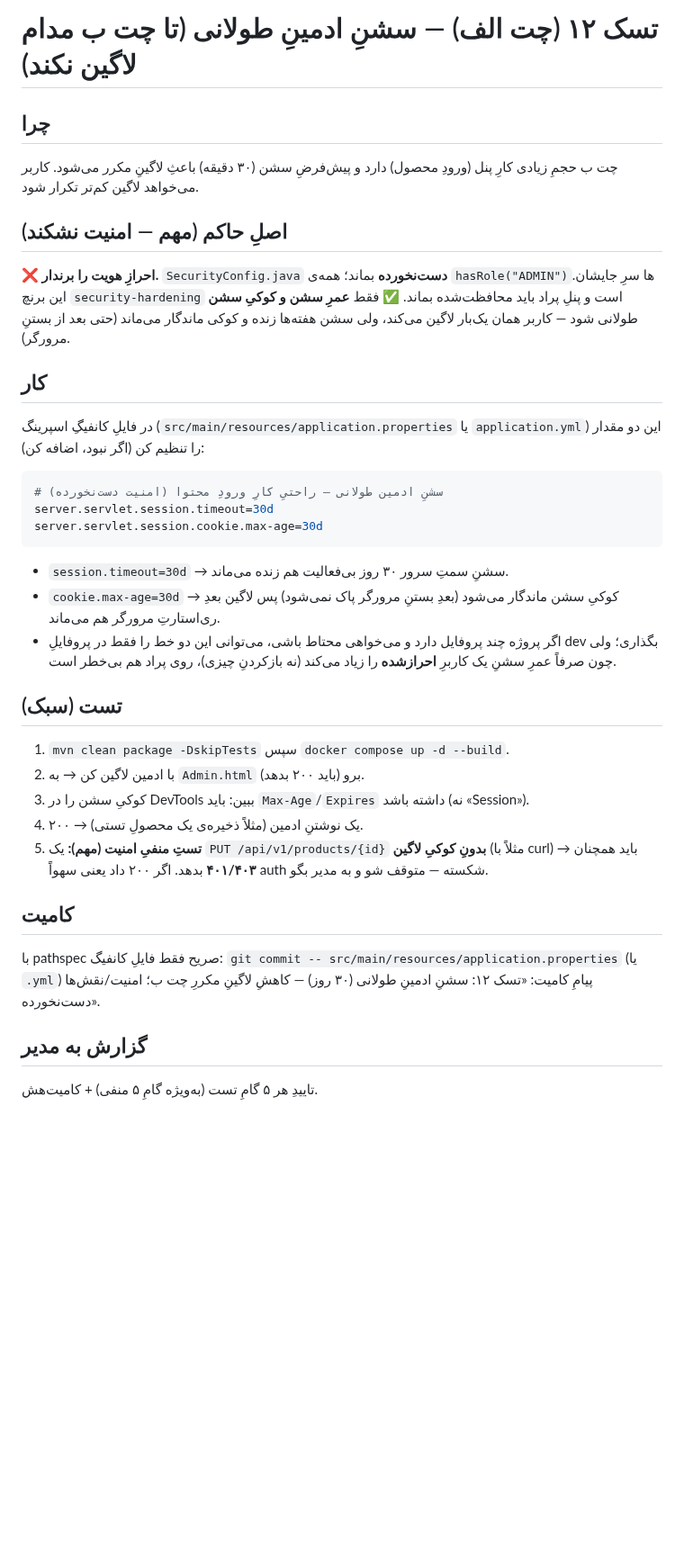
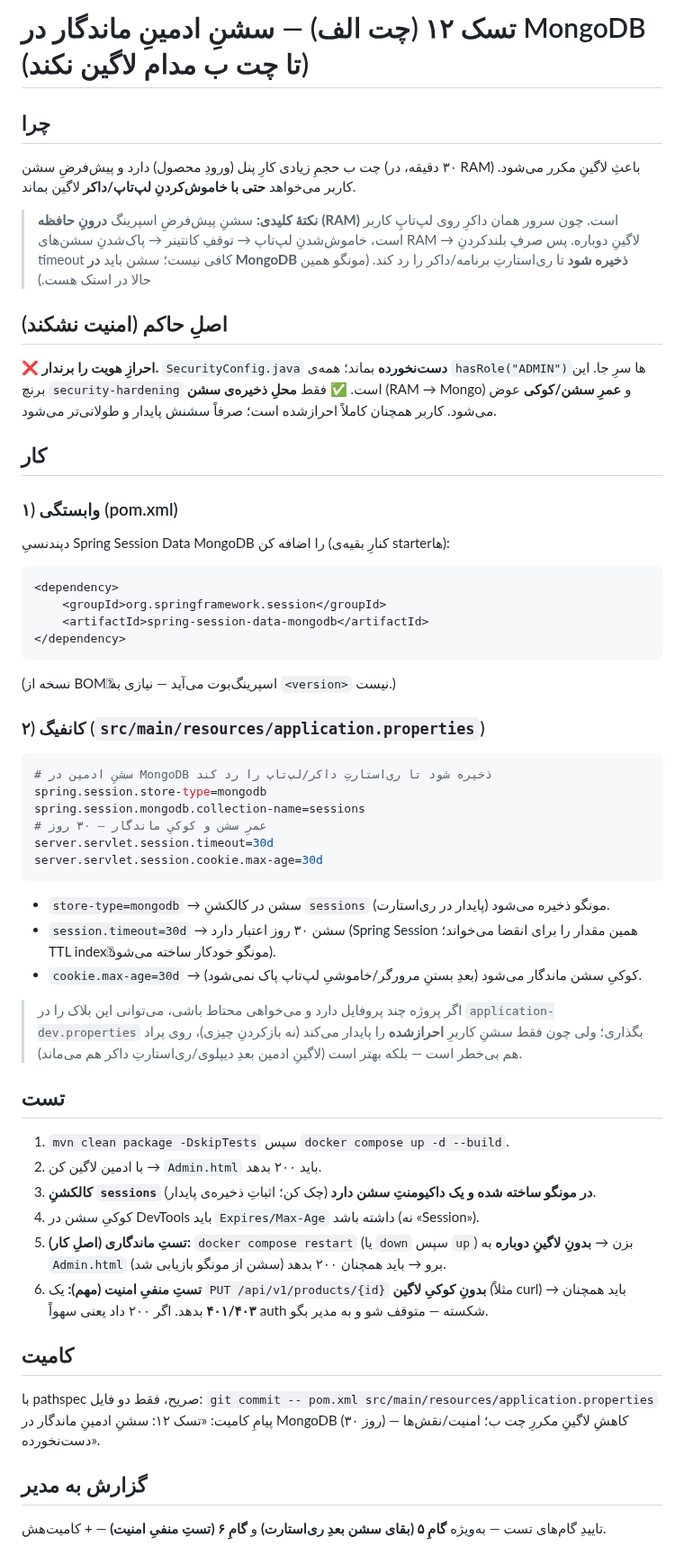
Before and after one commit to amirMasoudm/shop, a Markdown page: docs/prompt-tech-chat-task12-long-admin-session.md, the part around the change. Shown at 90% size. Drawn GitHub-style; blank space fills up the shorter version.

Commit message:
تسک ۱۲: ارتقا به سشنِ ماندگار در MongoDB (بقا بعدِ خاموشیِ لپ‌تاپ/داکر)
نسخهٔ قبلی فقط timeout بلند بود؛ سشنِ RAM با ری‌استارتِ داکر پاک می‌شد.
حالا Spring Session + MongoDB تا لاگین بعدِ خاموش/روشن هم بماند. + تستِ بقا.

Co-Authored-By: Claude Opus 4.8 <noreply@anthropic.com>

````diff
--- a/docs/prompt-tech-chat-task12-long-admin-session.md
+++ b/docs/prompt-tech-chat-task12-long-admin-session.md
@@ -1,36 +1,53 @@
-# تسک ۱۲ (چت الف) — سشنِ ادمینِ طولانی (تا چت ب مدام لاگین نکند)
+# تسک ۱۲ (چت الف) — سشنِ ادمینِ ماندگار در MongoDB (تا چت ب مدام لاگین نکند)
 
 ## چرا
-چت ب حجمِ زیادی کارِ پنل (ورودِ محصول) دارد و پیش‌فرضِ سشن (۳۰ دقیقه) باعثِ لاگینِ مکرر می‌شود. کاربر می‌خواهد لاگین کم‌تر تکرار شود.
+چت ب حجمِ زیادی کارِ پنل (ورودِ محصول) دارد و پیش‌فرضِ سشن (۳۰ دقیقه، در RAM) باعثِ لاگینِ مکرر می‌شود. کاربر می‌خواهد **حتی با خاموش‌کردنِ لپ‌تاپ/داکر** لاگین بماند.
 
-## اصلِ حاکم (مهم — امنیت نشکند)
-❌ **احرازِ هویت را برندار.** `SecurityConfig.java` **دست‌نخورده** بماند؛ همه‌ی `hasRole("ADMIN")`ها سرِ جایشان. این برنچ `security-hardening` است و پنلِ پراد باید محافظت‌شده بماند.
-✅ فقط **عمرِ سشن و کوکیِ سشن** طولانی شود — کاربر همان یک‌بار لاگین می‌کند، ولی سشن هفته‌ها زنده و کوکی ماندگار می‌ماند (حتی بعد از بستنِ مرورگر).
+> **نکتهٔ کلیدی:** سشنِ پیش‌فرضِ اسپرینگ **درونِ حافظه (RAM)** است. چون سرور همان داکرِ روی لپ‌تاپِ کاربر است، خاموش‌شدنِ لپ‌تاپ → توقفِ کانتینر → پاک‌شدنِ سشن‌های RAM → لاگینِ دوباره. پس صرفِ بلندکردنِ timeout کافی نیست؛ سشن باید **در MongoDB ذخیره شود** تا ری‌استارتِ برنامه/داکر را رد کند. (مونگو همین حالا در استک هست.)
+
+## اصلِ حاکم (امنیت نشکند)
+❌ **احرازِ هویت را برندار.** `SecurityConfig.java` **دست‌نخورده** بماند؛ همه‌ی `hasRole("ADMIN")`ها سرِ جا. این برنچ `security-hardening` است.
+✅ فقط **محلِ ذخیره‌ی سشن** (RAM → Mongo) و **عمرِ سشن/کوکی** عوض می‌شود. کاربر همچنان کاملاً احرازشده است؛ صرفاً سشنش پایدار و طولانی‌تر می‌شود.
 
 ## کار
-در فایلِ کانفیگِ اسپرینگ (`src/main/resources/application.properties` یا `application.yml`) این دو مقدار را تنظیم کن (اگر نبود، اضافه کن):
 
+### ۱) وابستگی (pom.xml)
+دپندنسیِ Spring Session Data MongoDB را اضافه کن (کنارِ بقیه‌ی starterها):
+```xml
+<dependency>
+    <groupId>org.springframework.session</groupId>
+    <artifactId>spring-session-data-mongodb</artifactId>
+</dependency>
+```
+(نسخه از BOMِ اسپرینگ‌بوت می‌آید — نیازی به `<version>` نیست.)
+
+### ۲) کانفیگ (`src/main/resources/application.properties`)
 ```properties
-# سشنِ ادمین طولانی — راحتیِ کارِ ورودِ محتوا (امنیت دست‌نخورده)
+# سشنِ ادمین در MongoDB ذخیره شود تا ری‌استارتِ داکر/لپ‌تاپ را رد کند
+spring.session.store-type=mongodb
+spring.session.mongodb.collection-name=sessions
+# عمرِ سشن و کوکیِ ماندگار — ۳۰ روز
 server.servlet.session.timeout=30d
 server.servlet.session.cookie.max-age=30d
 ```
+- `store-type=mongodb` → سشن در کالکشنِ `sessions` مونگو ذخیره می‌شود (پایدار در ری‌استارت).
+- `session.timeout=30d` → سشن ۳۰ روز اعتبار دارد (Spring Session همین مقدار را برای انقضا می‌خواند؛ TTL indexِ مونگو خودکار ساخته می‌شود).
+- `cookie.max-age=30d` → کوکیِ سشن ماندگار می‌شود (بعدِ بستنِ مرورگر/خاموشیِ لپ‌تاپ پاک نمی‌شود).
 
-- `session.timeout=30d` → سشنِ سمتِ سرور ۳۰ روز بی‌فعالیت هم زنده می‌ماند.
-- `cookie.max-age=30d` → کوکیِ سشن ماندگار می‌شود (بعدِ بستنِ مرورگر پاک نمی‌شود) پس لاگین بعدِ ری‌استارتِ مرورگر هم می‌ماند.
-- اگر پروژه چند پروفایل دارد و می‌خواهی محتاط باشی، می‌توانی این دو خط را فقط در پروفایلِ dev بگذاری؛ ولی چون صرفاً عمرِ سشنِ یک کاربرِ **احرازشده** را زیاد می‌کند (نه بازکردنِ چیزی)، روی پراد هم بی‌خطر است.
+> اگر پروژه چند پروفایل دارد و می‌خواهی محتاط باشی، می‌توانی این بلاک را در `application-dev.properties` بگذاری؛ ولی چون فقط سشنِ کاربرِ **احرازشده** را پایدار می‌کند (نه بازکردنِ چیزی)، روی پراد هم بی‌خطر است — بلکه بهتر است (لاگینِ ادمین بعدِ دیپلوی/ری‌استارتِ داکر هم می‌ماند).
 
-## تست (سبک)
+## تست
 1. `mvn clean package -DskipTests` سپس `docker compose up -d --build`.
-2. با ادمین لاگین کن → به `Admin.html` برو (باید ۲۰۰ بدهد).
-3. کوکیِ سشن را در DevTools ببین: باید `Max-Age`/`Expires` داشته باشد (نه «Session»).
-4. یک نوشتنِ ادمین (مثلاً ذخیره‌ی یک محصولِ تستی) → ۲۰۰.
-5. **تستِ منفیِ امنیت (مهم):** یک `PUT /api/v1/products/{id}` **بدونِ کوکیِ لاگین** (مثلاً با curl) → باید همچنان **۴۰۱/۴۰۳** بدهد. اگر ۲۰۰ داد یعنی سهواً auth شکسته — متوقف شو و به مدیر بگو.
+2. با ادمین لاگین کن → `Admin.html` باید ۲۰۰ بدهد.
+3. **کالکشنِ `sessions` در مونگو ساخته شده و یک داکیومنتِ سشن دارد** (چک کن؛ اثباتِ ذخیره‌ی پایدار).
+4. کوکیِ سشن در DevTools باید `Expires/Max-Age` داشته باشد (نه «Session»).
+5. **تستِ ماندگاری (اصلِ کار):** `docker compose restart` (یا `down` سپس `up`) بزن → **بدونِ لاگینِ دوباره** به `Admin.html` برو → باید همچنان ۲۰۰ بدهد (سشن از مونگو بازیابی شد).
+6. **تستِ منفیِ امنیت (مهم):** یک `PUT /api/v1/products/{id}` **بدونِ کوکیِ لاگین** (مثلاً curl) → باید همچنان **۴۰۱/۴۰۳** بدهد. اگر ۲۰۰ داد یعنی سهواً auth شکسته — متوقف شو و به مدیر بگو.
 
 ## کامیت
-با pathspec صریح فقط فایلِ کانفیگ:
-`git commit -- src/main/resources/application.properties` (یا `.yml`)
-پیامِ کامیت: «تسک ۱۲: سشنِ ادمینِ طولانی (۳۰ روز) — کاهشِ لاگینِ مکررِ چت ب؛ امنیت/نقش‌ها دست‌نخورده».
+با pathspec صریح، فقط دو فایل:
+`git commit -- pom.xml src/main/resources/application.properties`
+پیامِ کامیت: «تسک ۱۲: سشنِ ادمینِ ماندگار در MongoDB (۳۰ روز) — کاهشِ لاگینِ مکررِ چت ب؛ امنیت/نقش‌ها دست‌نخورده».
 
 ## گزارش به مدیر
-تاییدِ هر ۵ گامِ تست (به‌ویژه گامِ ۵ منفی) + کامیت‌هش.
+تاییدِ گام‌های تست — به‌ویژه **گامِ ۵ (بقای سشن بعدِ ری‌استارت)** و **گامِ ۶ (تستِ منفیِ امنیت)** — + کامیت‌هش.
````
